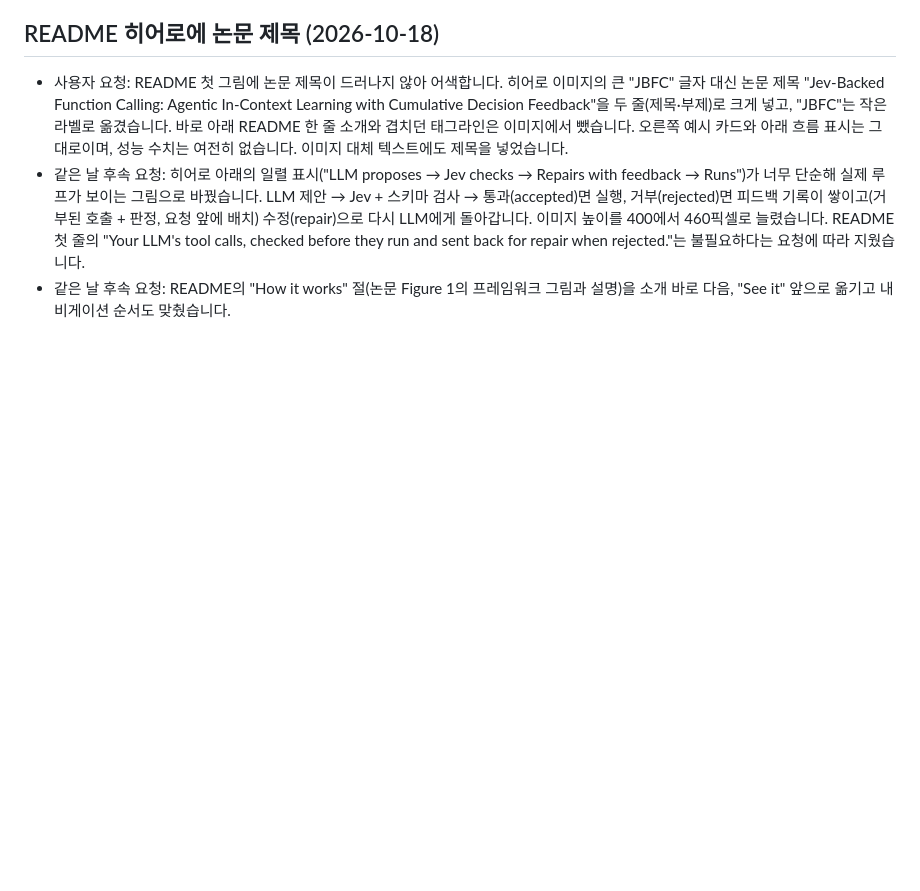
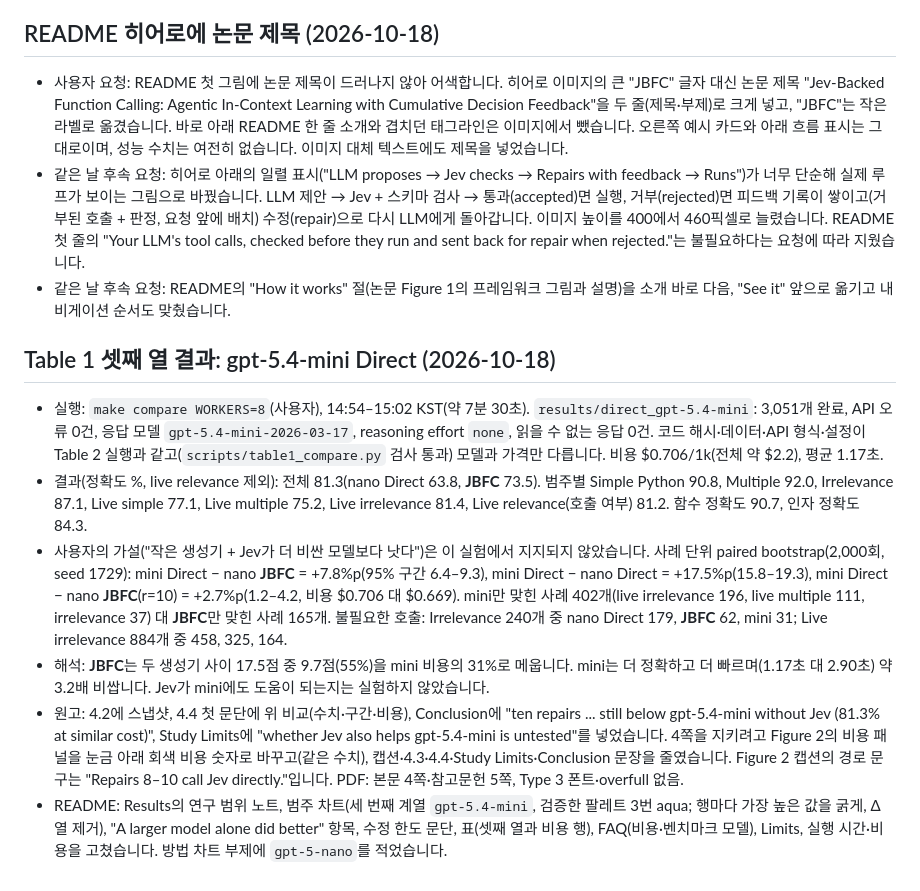
Before and after one commit to gogoymh/decision-model-guided-function-calling, a Markdown page: docs/validation.md, the part around the change. Rendered like a GitHub page; blank space fills up the shorter version.

```diff
--- a/docs/validation.md
+++ b/docs/validation.md
@@ -302,3 +302,12 @@
 - 사용자 요청: README 첫 그림에 논문 제목이 드러나지 않아 어색합니다. 히어로 이미지의 큰 "JBFC" 글자 대신 논문 제목 "Jev-Backed Function Calling: Agentic In-Context Learning with Cumulative Decision Feedback"을 두 줄(제목·부제)로 크게 넣고, "JBFC"는 작은 라벨로 옮겼습니다. 바로 아래 README 한 줄 소개와 겹치던 태그라인은 이미지에서 뺐습니다. 오른쪽 예시 카드와 아래 흐름 표시는 그대로이며, 성능 수치는 여전히 없습니다. 이미지 대체 텍스트에도 제목을 넣었습니다.
 - 같은 날 후속 요청: 히어로 아래의 일렬 표시("LLM proposes → Jev checks → Repairs with feedback → Runs")가 너무 단순해 실제 루프가 보이는 그림으로 바꿨습니다. LLM 제안 → Jev + 스키마 검사 → 통과(accepted)면 실행, 거부(rejected)면 피드백 기록이 쌓이고(거부된 호출 + 판정, 요청 앞에 배치) 수정(repair)으로 다시 LLM에게 돌아갑니다. 이미지 높이를 400에서 460픽셀로 늘렸습니다. README 첫 줄의 "Your LLM's tool calls, checked before they run and sent back for repair when rejected."는 불필요하다는 요청에 따라 지웠습니다.
 - 같은 날 후속 요청: README의 "How it works" 절(논문 Figure 1의 프레임워크 그림과 설명)을 소개 바로 다음, "See it" 앞으로 옮기고 내비게이션 순서도 맞췄습니다.
+
+## Table 1 셋째 열 결과: gpt-5.4-mini Direct (2026-10-18)
+
+- 실행: `make compare WORKERS=8`(사용자), 14:54–15:02 KST(약 7분 30초). `results/direct_gpt-5.4-mini`: 3,051개 완료, API 오류 0건, 응답 모델 `gpt-5.4-mini-2026-03-17`, reasoning effort `none`, 읽을 수 없는 응답 0건. 코드 해시·데이터·API 형식·설정이 Table 2 실행과 같고(`scripts/table1_compare.py` 검사 통과) 모델과 가격만 다릅니다. 비용 $0.706/1k(전체 약 $2.2), 평균 1.17초.
+- 결과(정확도 %, live relevance 제외): 전체 81.3(nano Direct 63.8, **JBFC** 73.5). 범주별 Simple Python 90.8, Multiple 92.0, Irrelevance 87.1, Live simple 77.1, Live multiple 75.2, Live irrelevance 81.4, Live relevance(호출 여부) 81.2. 함수 정확도 90.7, 인자 정확도 84.3.
+- 사용자의 가설("작은 생성기 + Jev가 더 비싼 모델보다 낫다")은 이 실험에서 지지되지 않았습니다. 사례 단위 paired bootstrap(2,000회, seed 1729): mini Direct − nano **JBFC** = +7.8%p(95% 구간 6.4–9.3), mini Direct − nano Direct = +17.5%p(15.8–19.3), mini Direct − nano **JBFC**(r=10) = +2.7%p(1.2–4.2, 비용 $0.706 대 $0.669). mini만 맞힌 사례 402개(live irrelevance 196, live multiple 111, irrelevance 37) 대 **JBFC**만 맞힌 사례 165개. 불필요한 호출: Irrelevance 240개 중 nano Direct 179, **JBFC** 62, mini 31; Live irrelevance 884개 중 458, 325, 164.
+- 해석: **JBFC**는 두 생성기 사이 17.5점 중 9.7점(55%)을 mini 비용의 31%로 메웁니다. mini는 더 정확하고 더 빠르며(1.17초 대 2.90초) 약 3.2배 비쌉니다. Jev가 mini에도 도움이 되는지는 실험하지 않았습니다.
+- 원고: 4.2에 스냅샷, 4.4 첫 문단에 위 비교(수치·구간·비용), Conclusion에 "ten repairs ... still below gpt-5.4-mini without Jev (81.3% at similar cost)", Study Limits에 "whether Jev also helps gpt-5.4-mini is untested"를 넣었습니다. 4쪽을 지키려고 Figure 2의 비용 패널을 눈금 아래 회색 비용 숫자로 바꾸고(같은 수치), 캡션·4.3·4.4·Study Limits·Conclusion 문장을 줄였습니다. Figure 2 캡션의 경로 문구는 "Repairs 8–10 call Jev directly."입니다. PDF: 본문 4쪽·참고문헌 5쪽, Type 3 폰트·overfull 없음.
+- README: Results의 연구 범위 노트, 범주 차트(세 번째 계열 `gpt-5.4-mini`, 검증한 팔레트 3번 aqua; 행마다 가장 높은 값을 굵게, Δ 열 제거), "A larger model alone did better" 항목, 수정 한도 문단, 표(셋째 열과 비용 행), FAQ(비용·벤치마크 모델), Limits, 실행 시간·비용을 고쳤습니다. 방법 차트 부제에 `gpt-5-nano`를 적었습니다.
```
Also changed, not shown: README.md (+19 -17 lines), docs/assets/chart-categories-dark.png, docs/assets/chart-categories-light.png, docs/assets/chart-methods-dark.png, docs/assets/chart-methods-light.png, 6 other files.
